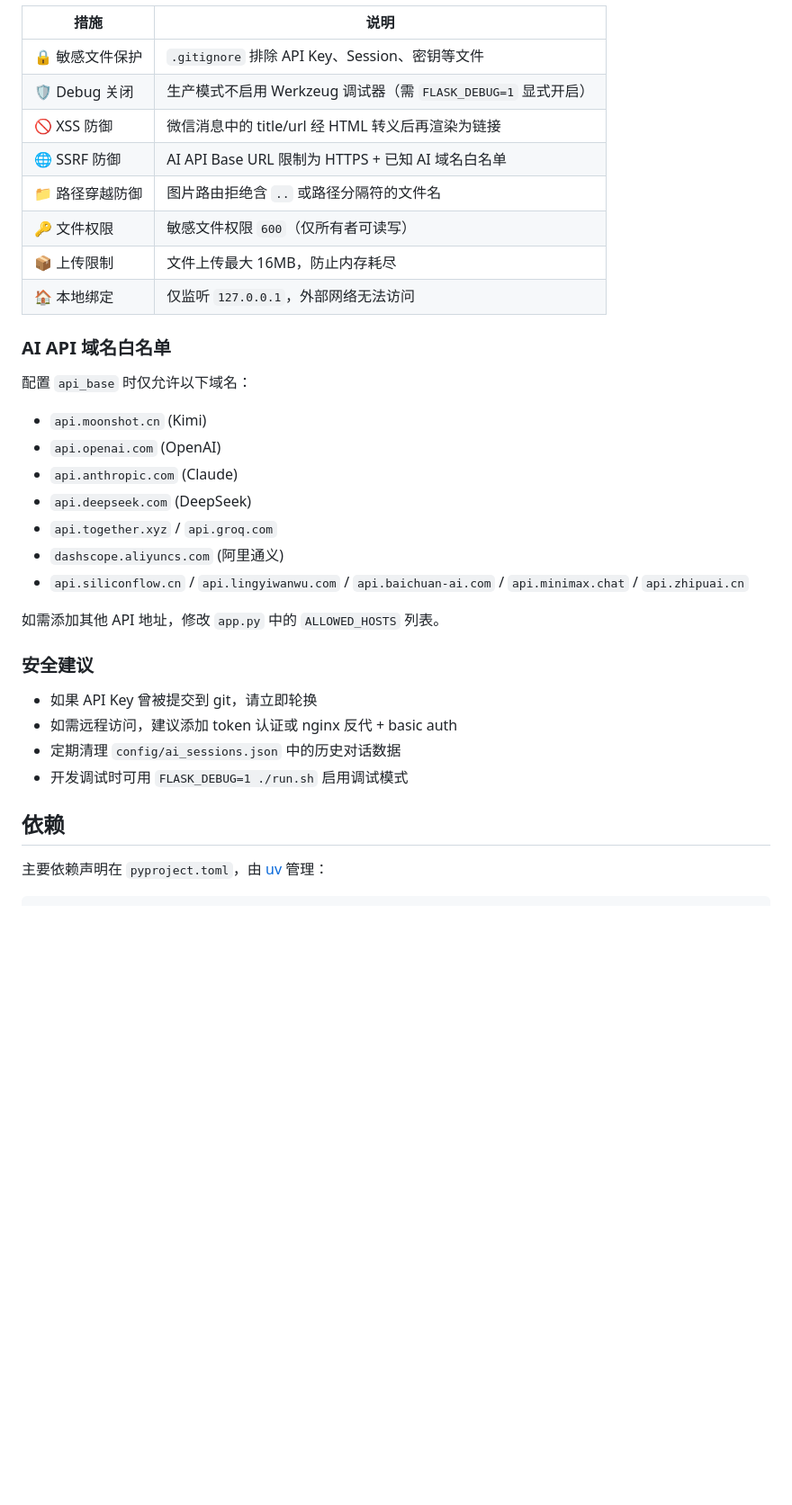
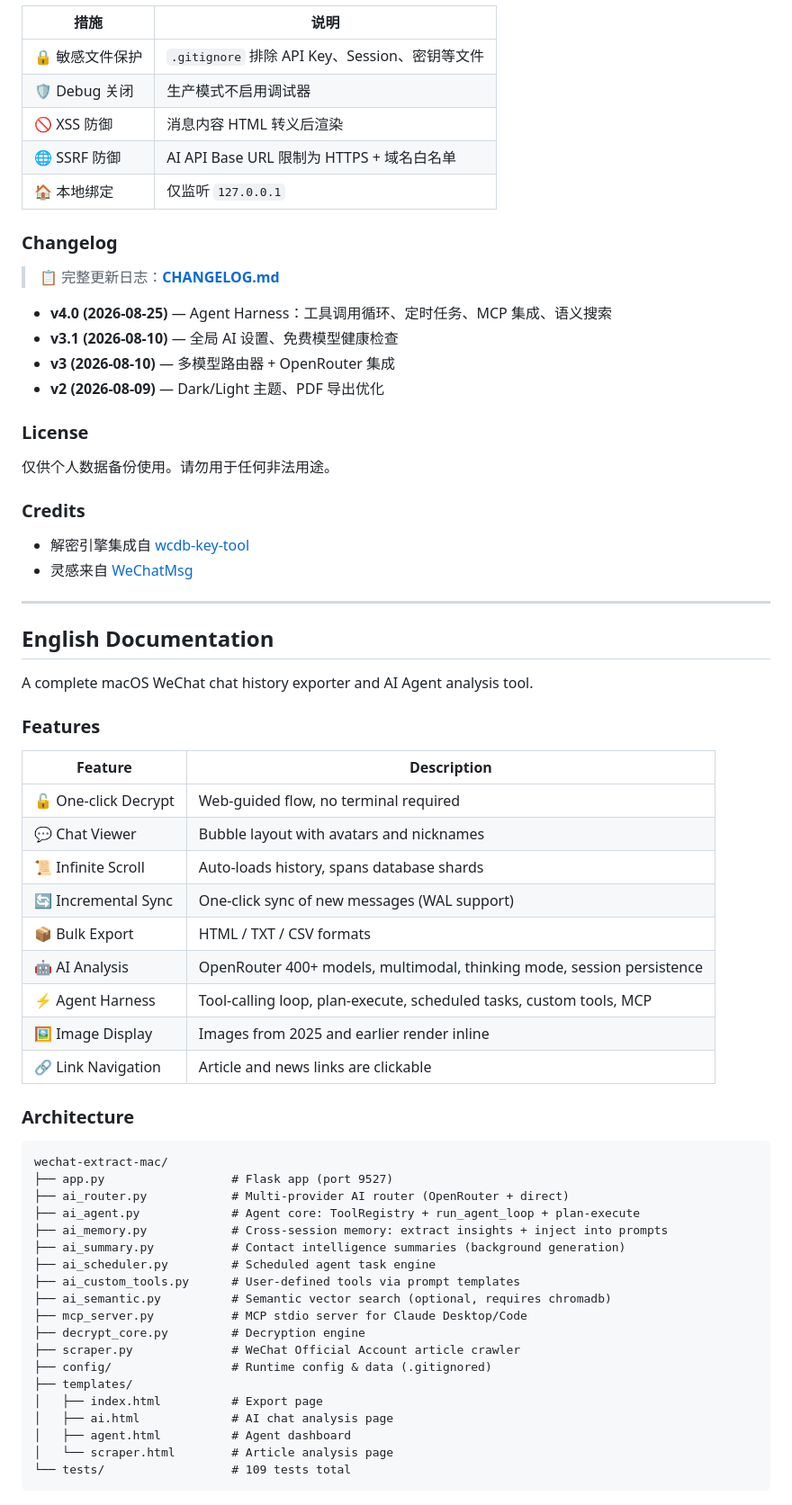
Before and after one commit to qiujun4417/wechat-extract-mac, a Markdown page: README.md, the part around one of its changes. Shown at 90% size. Drawn GitHub-style; blank space fills up the shorter version.

Commit message:
docs: update README with bilingual CN/EN content and v4.0 agent harness docs

````diff
--- a/README.md
+++ b/README.md
@@ -217,34 +157,70 @@ WeChat Mac 按时间将消息分散到多个数据库：
 | 措施 | 说明 |
 |------|------|
 | 🔒 敏感文件保护 | `.gitignore` 排除 API Key、Session、密钥等文件 |
-| 🛡️ Debug 关闭 | 生产模式不启用 Werkzeug 调试器（需 `FLASK_DEBUG=1` 显式开启） |
-| 🚫 XSS 防御 | 微信消息中的 title/url 经 HTML 转义后再渲染为链接 |
-| 🌐 SSRF 防御 | AI API Base URL 限制为 HTTPS + 已知 AI 域名白名单 |
-| 📁 路径穿越防御 | 图片路由拒绝含 `..` 或路径分隔符的文件名 |
-| 🔑 文件权限 | 敏感文件权限 `600`（仅所有者可读写） |
-| 📦 上传限制 | 文件上传最大 16MB，防止内存耗尽 |
-| 🏠 本地绑定 | 仅监听 `127.0.0.1`，外部网络无法访问 |
+| 🛡️ Debug 关闭 | 生产模式不启用调试器 |
+| 🚫 XSS 防御 | 消息内容 HTML 转义后渲染 |
+| 🌐 SSRF 防御 | AI API Base URL 限制为 HTTPS + 域名白名单 |
+| 🏠 本地绑定 | 仅监听 `127.0.0.1` |
 
-### AI API 域名白名单
+### Changelog
 
-配置 `api_base` 时仅允许以下域名：
-- `api.moonshot.cn` (Kimi)
-- `api.openai.com` (OpenAI)
-- `api.anthropic.com` (Claude)
-- `api.deepseek.com` (DeepSeek)
-- `api.together.xyz` / `api.groq.com`
-- `dashscope.aliyuncs.com` (阿里通义)
-- `api.siliconflow.cn` / `api.lingyiwanwu.com` / `api.baichuan-ai.com` / `api.minimax.chat` / `api.zhipuai.cn`
+> 📋 完整更新日志：**[CHANGELOG.md](CHANGELOG.md)**
 
-如需添加其他 API 地址，修改 `app.py` 中的 `ALLOWED_HOSTS` 列表。
+- **v4.0 (2026-08-25)** — Agent Harness：工具调用循环、定时任务、MCP 集成、语义搜索
+- **v3.1 (2026-08-10)** — 全局 AI 设置、免费模型健康检查
+- **v3 (2026-08-10)** — 多模型路由器 + OpenRouter 集成
+- **v2 (2026-08-09)** — Dark/Light 主题、PDF 导出优化
 
-### 安全建议
+### License
 
-- 如果 API Key 曾被提交到 git，请立即轮换
-- 如需远程访问，建议添加 token 认证或 nginx 反代 + basic auth
-- 定期清理 `config/ai_sessions.json` 中的历史对话数据
-- 开发调试时可用 `FLASK_DEBUG=1 ./run.sh` 启用调试模式
+仅供个人数据备份使用。请勿用于任何非法用途。
 
-## 依赖
+### Credits
 
-主要依赖声明在 `pyproject.toml`，由 [uv](https://docs.astral.sh/uv/) 管理：
+- 解密引擎集成自 [wcdb-key-tool](https://github.com/TANGandXUE/wcdb-key-tool)
+- 灵感来自 [WeChatMsg](https://github.com/LC044/WeChatMsg)
+
+---
+
+## English Documentation
+
+A complete macOS WeChat chat history exporter and AI Agent analysis tool.
+
+### Features
+
+| Feature | Description |
+|---------|-------------|
+| 🔓 One-click Decrypt | Web-guided flow, no terminal required |
+| 💬 Chat Viewer | Bubble layout with avatars and nicknames |
+| 📜 Infinite Scroll | Auto-loads history, spans database shards |
+| 🔄 Incremental Sync | One-click sync of new messages (WAL support) |
+| 📦 Bulk Export | HTML / TXT / CSV formats |
+| 🤖 AI Analysis | OpenRouter 400+ models, multimodal, thinking mode, session persistence |
+| ⚡ Agent Harness | Tool-calling loop, plan-execute, scheduled tasks, custom tools, MCP |
+| 🖼️ Image Display | Images from 2025 and earlier render inline |
+| 🔗 Link Navigation | Article and news links are clickable |
+
+### Architecture
+
+```
+wechat-extract-mac/
+├── app.py                  # Flask app (port 9527)
+├── ai_router.py            # Multi-provider AI router (OpenRouter + direct)
+├── ai_agent.py             # Agent core: ToolRegistry + run_agent_loop + plan-execute
+├── ai_memory.py            # Cross-session memory: extract insights + inject into prompts
+├── ai_summary.py           # Contact intelligence summaries (background generation)
+├── ai_scheduler.py         # Scheduled agent task engine
+├── ai_custom_tools.py      # User-defined tools via prompt templates
+├── ai_semantic.py          # Semantic vector search (optional, requires chromadb)
+├── mcp_server.py           # MCP stdio server for Claude Desktop/Code
+├── decrypt_core.py         # Decryption engine
+├── scraper.py              # WeChat Official Account article crawler
+├── config/                 # Runtime config & data (.gitignored)
+├── templates/
+│   ├── index.html          # Export page
+│   ├── ai.html             # AI chat analysis page
+│   ├── agent.html          # Agent dashboard
+│   └── scraper.html        # Article analysis page
+└── tests/                  # 109 tests total
+```
+
````
Also changed, not shown: other parts of README.md (+243 -174 lines).
